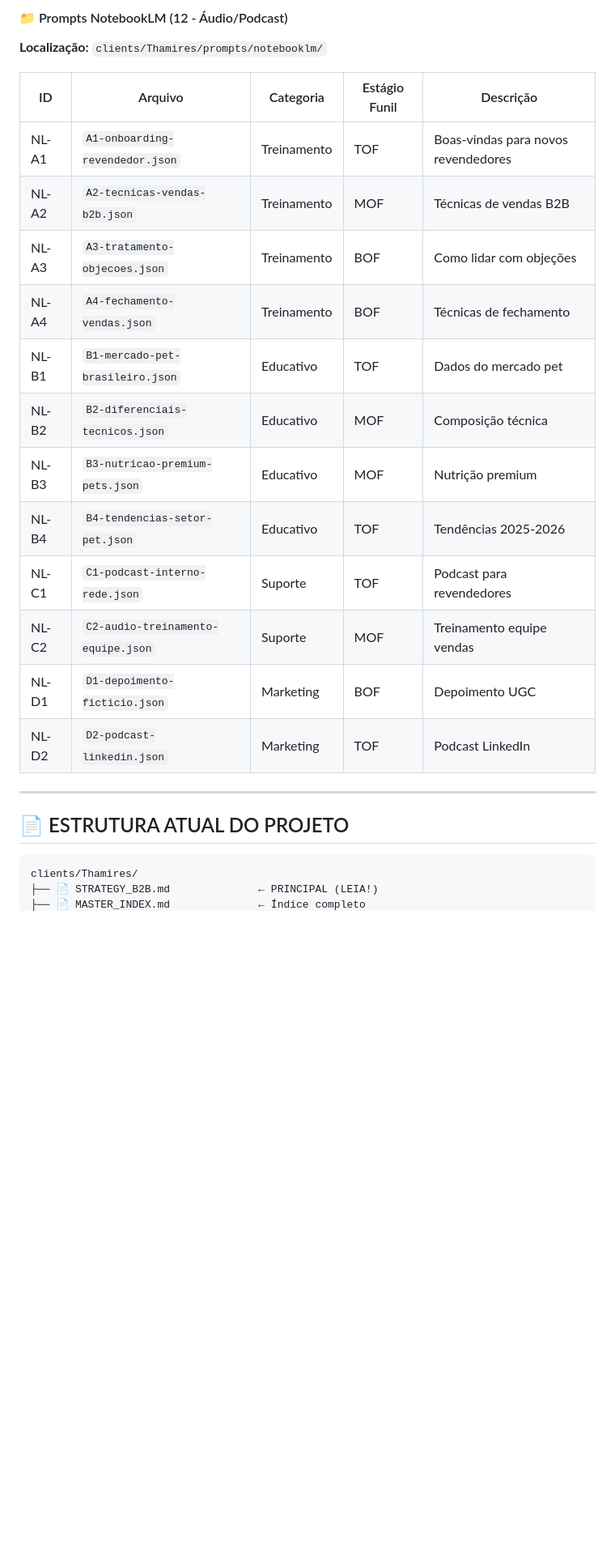
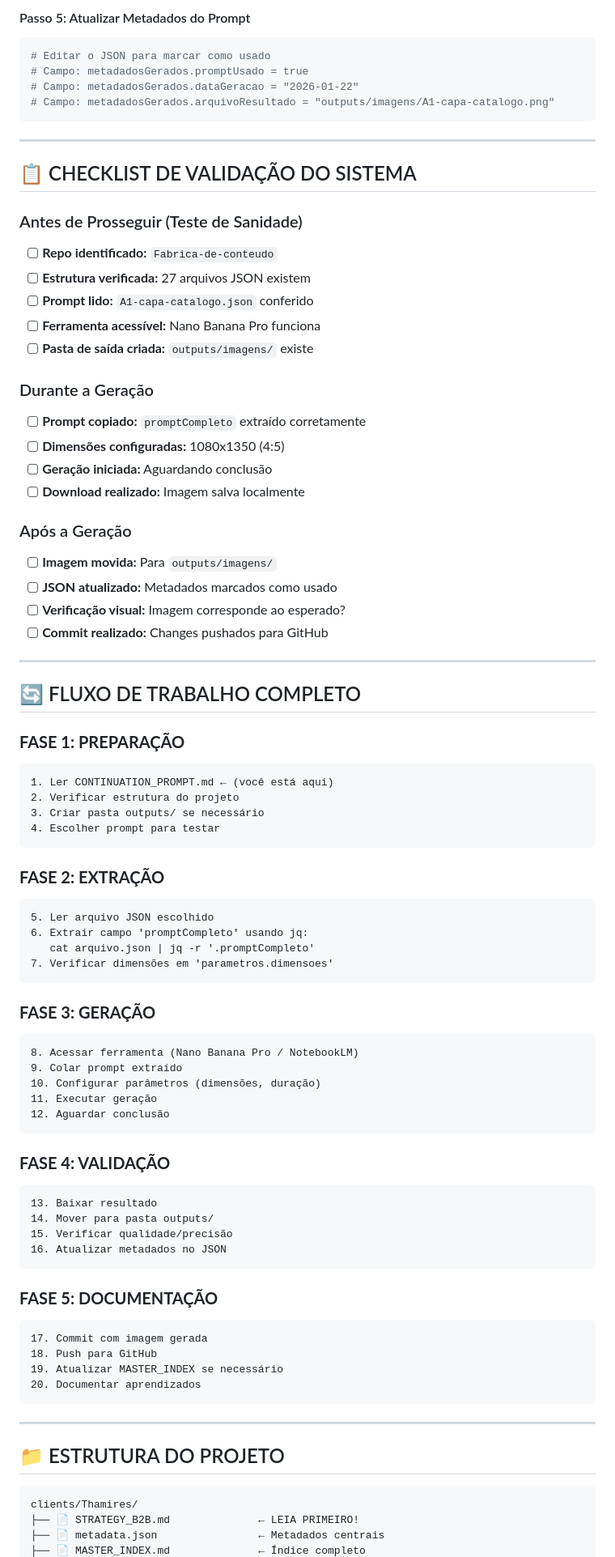
Before and after one commit to Deivisan/Fabrica-de-conteudo, a Markdown page: CONTINUATION_PROMPT.md, the part around one of its changes. Shown at 81% size. GitHub-like rendering; blank space fills up the shorter version.

````diff
--- a/CONTINUATION_PROMPT.md
+++ b/CONTINUATION_PROMPT.md
@@ -81,28 +82,88 @@
-#### 📁 Prompts NotebookLM (12 - Áudio/Podcast)
-
-**Localização:** `clients/Thamires/prompts/notebooklm/`
-
-| ID | Arquivo | Categoria | Estágio Funil | Descrição |
-|----|---------|-----------|---------------|-----------|
-| NL-A1 | `A1-onboarding-revendedor.json` | Treinamento | TOF | Boas-vindas para novos revendedores |
-| NL-A2 | `A2-tecnicas-vendas-b2b.json` | Treinamento | MOF | Técnicas de vendas B2B |
-| NL-A3 | `A3-tratamento-objecoes.json` | Treinamento | BOF | Como lidar com objeções |
-| NL-A4 | `A4-fechamento-vendas.json` | Treinamento | BOF | Técnicas de fechamento |
-| NL-B1 | `B1-mercado-pet-brasileiro.json` | Educativo | TOF | Dados do mercado pet |
-| NL-B2 | `B2-diferenciais-tecnicos.json` | Educativo | MOF | Composição técnica |
-| NL-B3 | `B3-nutricao-premium-pets.json` | Educativo | MOF | Nutrição premium |
-| NL-B4 | `B4-tendencias-setor-pet.json` | Educativo | TOF | Tendências 2025-2026 |
-| NL-C1 | `C1-podcast-interno-rede.json` | Suporte | TOF | Podcast para revendedores |
-| NL-C2 | `C2-audio-treinamento-equipe.json` | Suporte | MOF | Treinamento equipe vendas |
-| NL-D1 | `D1-depoimento-ficticio.json` | Marketing | BOF | Depoimento UGC |
-| NL-D2 | `D2-podcast-linkedin.json` | Marketing | TOF | Podcast LinkedIn |
+#### Passo 5: Atualizar Metadados do Prompt
+```bash
+# Editar o JSON para marcar como usado
+# Campo: metadadosGerados.promptUsado = true
+# Campo: metadadosGerados.dataGeracao = "2026-01-22"
+# Campo: metadadosGerados.arquivoResultado = "outputs/imagens/A1-capa-catalogo.png"
+```
 
 ---
 
+## 📋 CHECKLIST DE VALIDAÇÃO DO SISTEMA
 
-## 📄 ESTRUTURA ATUAL DO PROJETO
+### Antes de Prosseguir (Teste de Sanidade)
+
+- [ ] **Repo identificado:** `Fabrica-de-conteudo`
+- [ ] **Estrutura verificada:** 27 arquivos JSON existem
+- [ ] **Prompt lido:** `A1-capa-catalogo.json` conferido
+- [ ] **Ferramenta acessível:** Nano Banana Pro funciona
+- [ ] **Pasta de saída criada:** `outputs/imagens/` existe
+
+### Durante a Geração
+
+- [ ] **Prompt copiado:** `promptCompleto` extraído corretamente
+- [ ] **Dimensões configuradas:** 1080x1350 (4:5)
+- [ ] **Geração iniciada:** Aguardando conclusão
+- [ ] **Download realizado:** Imagem salva localmente
+
+### Após a Geração
+
+- [ ] **Imagem movida:** Para `outputs/imagens/`
+- [ ] **JSON atualizado:** Metadados marcados como usado
+- [ ] **Verificação visual:** Imagem corresponde ao esperado?
+- [ ] **Commit realizado:** Changes pushados para GitHub
+
+---
+
+## 🔄 FLUXO DE TRABALHO COMPLETO
+
+### **FASE 1: PREPARAÇÃO**
+```
+1. Ler CONTINUATION_PROMPT.md ← (você está aqui)
+2. Verificar estrutura do projeto
+3. Criar pasta outputs/ se necessário
+4. Escolher prompt para testar
+```
+
+### **FASE 2: EXTRAÇÃO**
+```
+5. Ler arquivo JSON escolhido
+6. Extrair campo 'promptCompleto' usando jq:
+   cat arquivo.json | jq -r '.promptCompleto'
+7. Verificar dimensões em 'parametros.dimensoes'
+```
+
+### **FASE 3: GERAÇÃO**
+```
+8. Acessar ferramenta (Nano Banana Pro / NotebookLM)
+9. Colar prompt extraído
+10. Configurar parâmetros (dimensões, duração)
+11. Executar geração
+12. Aguardar conclusão
+```
+
+### **FASE 4: VALIDAÇÃO**
+```
+13. Baixar resultado
+14. Mover para pasta outputs/
+15. Verificar qualidade/precisão
+16. Atualizar metadados no JSON
+```
+
+### **FASE 5: DOCUMENTAÇÃO**
+```
+17. Commit com imagem gerada
+18. Push para GitHub
+19. Atualizar MASTER_INDEX se necessário
+20. Documentar aprendizados
+```
+
+---
+
+## 📁 ESTRUTURA DO PROJETO
 
 ```
 clients/Thamires/
-├── 📄 STRATEGY_B2B.md              ← PRINCIPAL (LEIA!)
+├── 📄 STRATEGY_B2B.md              ← LEIA PRIMEIRO!
+├── 📄 metadata.json                ← Metadados centrais
 ├── 📄 MASTER_INDEX.md              ← Índice completo
````
Also changed, not shown: other parts of CONTINUATION_PROMPT.md (+225 -256 lines).
